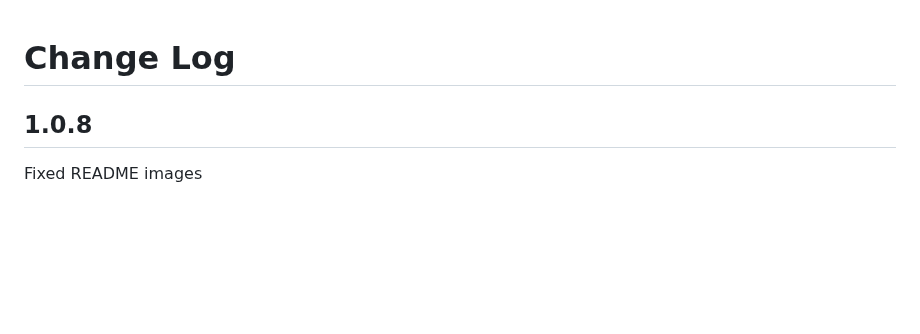
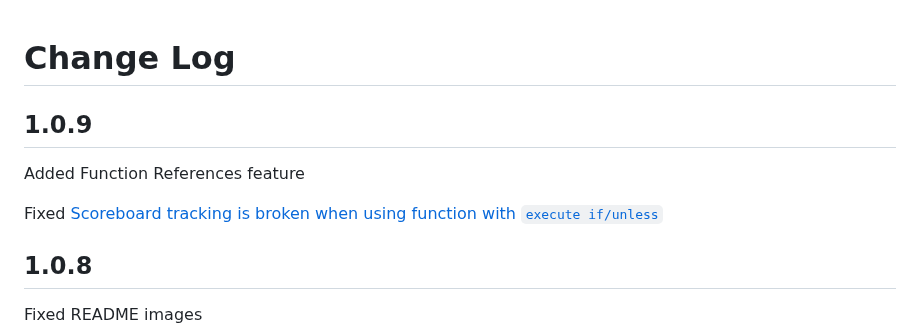
Before and after one commit to TheSalts/datapack-optimization-helper, a Markdown page: CHANGELOG.md, the part around the change. GitHub-like rendering; blank space fills up the shorter version.

```diff
--- a/CHANGELOG.md
+++ b/CHANGELOG.md
@@ -1,4 +1,10 @@
 # Change Log
+
+## 1.0.9
+
+Added Function References feature
+
+Fixed [Scoreboard tracking is broken when using function with `execute if/unless`](https://github.com/TheSalts/datapack-optimization-helper/issues/5)
 
 ## 1.0.8
 
```
Also changed, not shown: README.md (+6 -2 lines), image/func_ref.png (added), 2 other files.
